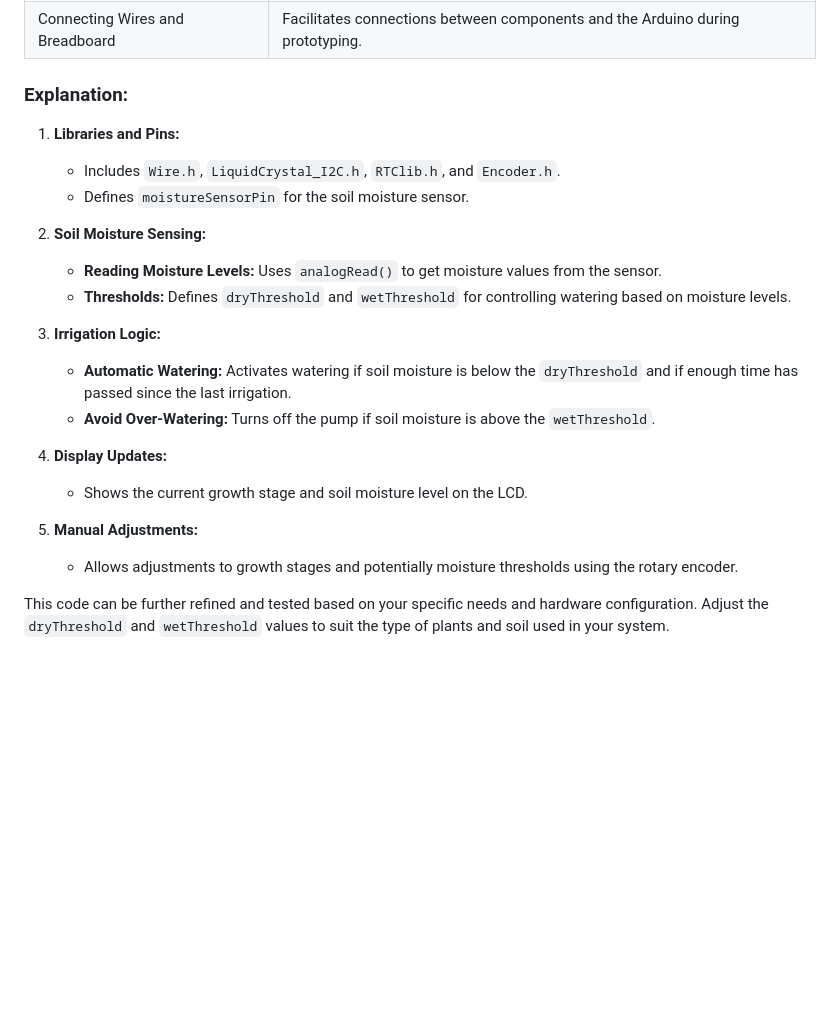
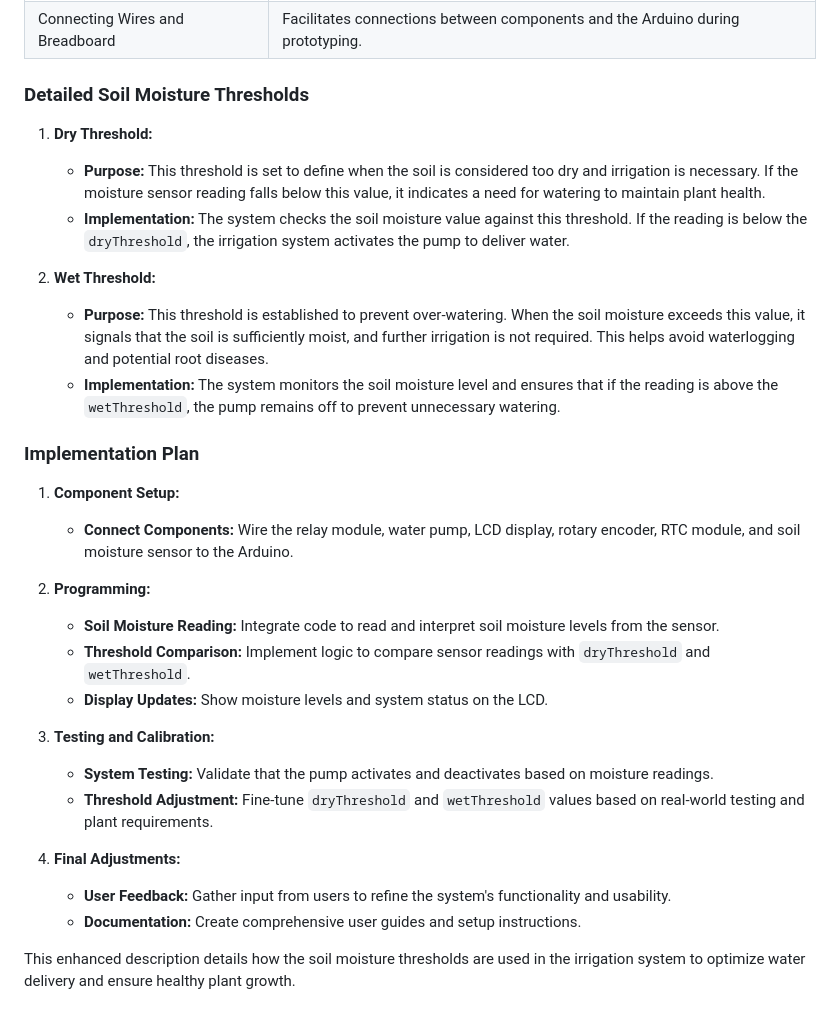
Before and after one commit to dr-cannabotics/canna_control, a Markdown page: pumpcontrol/README.md, the part around one of its changes. GitHub-like rendering; blank space fills up the shorter version.

```diff
--- a/pumpcontrol/README.md
+++ b/pumpcontrol/README.md
@@ -49,24 +59,32 @@ Develop an advanced automated irrigation system for cannabis cultivation that no
 | Soil Moisture Sensor       | Measures the soil's moisture level to determine irrigation needs.                                         |
 | Connecting Wires and Breadboard | Facilitates connections between components and the Arduino during prototyping.                         |
 
-### Explanation:
+### Detailed Soil Moisture Thresholds
 
-1. **Libraries and Pins:**
-   - Includes `Wire.h`, `LiquidCrystal_I2C.h`, `RTClib.h`, and `Encoder.h`.
-   - Defines `moistureSensorPin` for the soil moisture sensor.
+1. **Dry Threshold:**
+   - **Purpose:** This threshold is set to define when the soil is considered too dry and irrigation is necessary. If the moisture sensor reading falls below this value, it indicates a need for watering to maintain plant health.
+   - **Implementation:** The system checks the soil moisture value against this threshold. If the reading is below the `dryThreshold`, the irrigation system activates the pump to deliver water.
 
-2. **Soil Moisture Sensing:**
-   - **Reading Moisture Levels:** Uses `analogRead()` to get moisture values from the sensor.
-   - **Thresholds:** Defines `dryThreshold` and `wetThreshold` for controlling watering based on moisture levels.
+2. **Wet Threshold:**
+   - **Purpose:** This threshold is established to prevent over-watering. When the soil moisture exceeds this value, it signals that the soil is sufficiently moist, and further irrigation is not required. This helps avoid waterlogging and potential root diseases.
+   - **Implementation:** The system monitors the soil moisture level and ensures that if the reading is above the `wetThreshold`, the pump remains off to prevent unnecessary watering.
 
-3. **Irrigation Logic:**
-   - **Automatic Watering:** Activates watering if soil moisture is below the `dryThreshold` and if enough time has passed since the last irrigation.
-   - **Avoid Over-Watering:** Turns off the pump if soil moisture is above the `wetThreshold`.
+### Implementation Plan
 
-4. **Display Updates:**
-   - Shows the current growth stage and soil moisture level on the LCD.
+1. **Component Setup:**
+   - **Connect Components:** Wire the relay module, water pump, LCD display, rotary encoder, RTC module, and soil moisture sensor to the Arduino.
 
-5. **Manual Adjustments:**
-   - Allows adjustments to growth stages and potentially moisture thresholds using the rotary encoder.
+2. **Programming:**
+   - **Soil Moisture Reading:** Integrate code to read and interpret soil moisture levels from the sensor.
+   - **Threshold Comparison:** Implement logic to compare sensor readings with `dryThreshold` and `wetThreshold`.
+   - **Display Updates:** Show moisture levels and system status on the LCD.
 
-This code can be further refined and tested based on your specific needs and hardware configuration. Adjust the `dryThreshold` and `wetThreshold` values to suit the type of plants and soil used in your system.
+3. **Testing and Calibration:**
+   - **System Testing:** Validate that the pump activates and deactivates based on moisture readings.
+   - **Threshold Adjustment:** Fine-tune `dryThreshold` and `wetThreshold` values based on real-world testing and plant requirements.
+
+4. **Final Adjustments:**
+   - **User Feedback:** Gather input from users to refine the system's functionality and usability.
+   - **Documentation:** Create comprehensive user guides and setup instructions.
+
+This enhanced description details how the soil moisture thresholds are used in the irrigation system to optimize water delivery and ensure healthy plant growth.
```
Also changed, not shown: other parts of pumpcontrol/README.md (+27 -17 lines).
